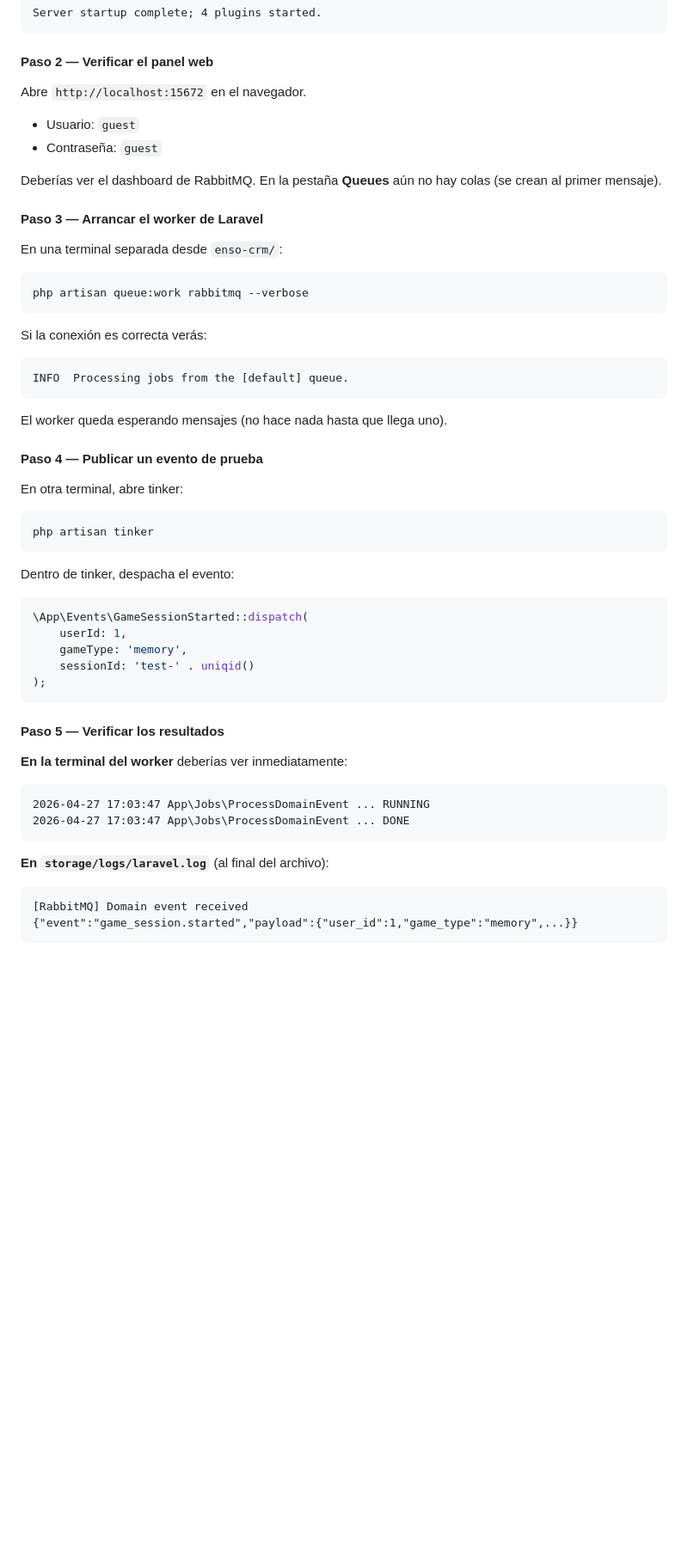
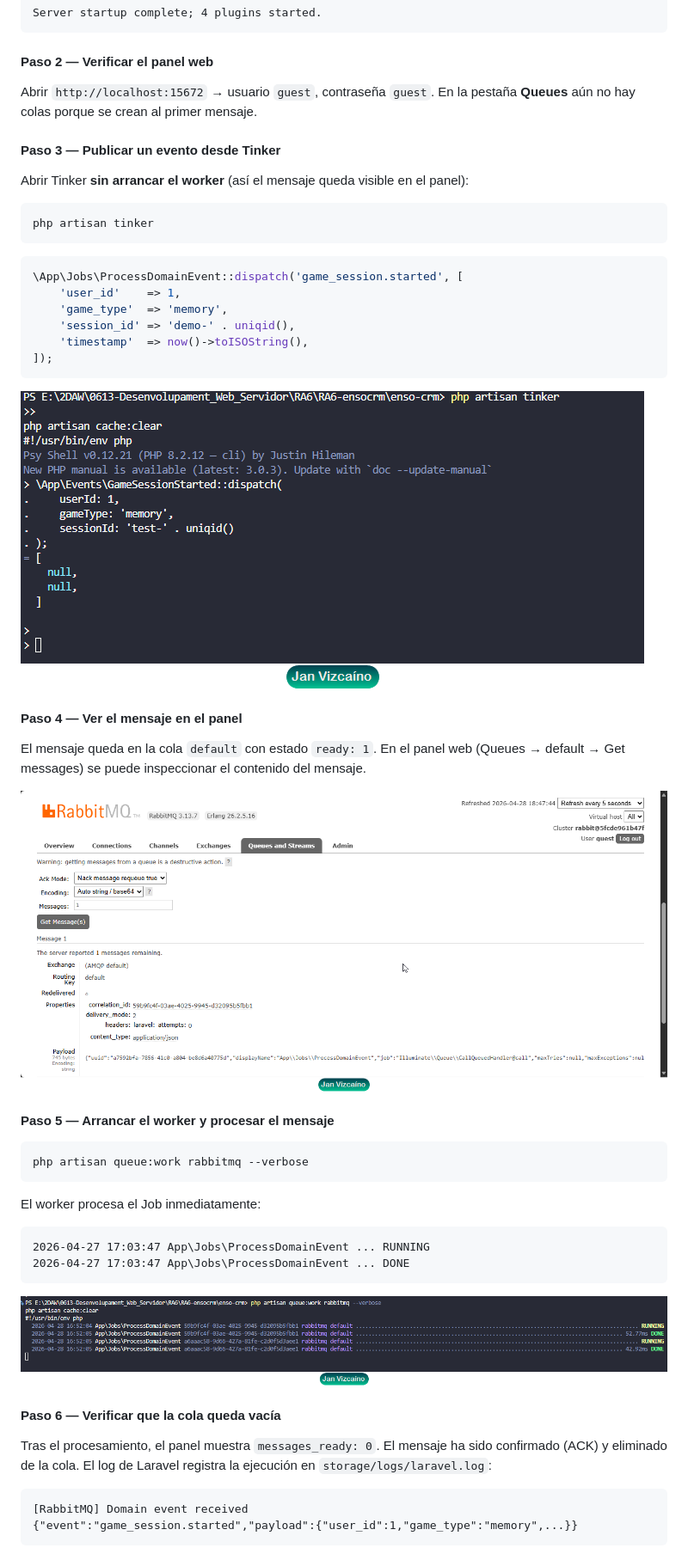
Before and after one commit to JanVizcaino/RA6-ensocrm, a Markdown page: README.md, the part around one of its changes. Shown at 86% size. Rendered like a GitHub page; pictures changed too: docs/1_RABBIT_EVENT_TINKER_CMD.png (added), docs/2_RABBIT_EVENT_MESSAGE_DASHBOARD.png (added), docs/3_RABBIT_EVENT_WORK_CMD.png (added); blank space fills up the shorter version.

````diff
--- a/README.md
+++ b/README.md
@@ -474,55 +492,52 @@ Server startup complete; 4 plugins started.
 
 #### Paso 2 — Verificar el panel web
 
-Abre `http://localhost:15672` en el navegador.
+Abrir `http://localhost:15672` → usuario `guest`, contraseña `guest`. En la pestaña **Queues** aún no hay colas porque se crean al primer mensaje.
 
-- Usuario: `guest`
-- Contraseña: `guest`
+#### Paso 3 — Publicar un evento desde Tinker
 
-Deberías ver el dashboard de RabbitMQ. En la pestaña **Queues** aún no hay colas (se crean al primer mensaje).
+Abrir Tinker **sin arrancar el worker** (así el mensaje queda visible en el panel):
 
-#### Paso 3 — Arrancar el worker de Laravel
+```bash
+php artisan tinker
+```
 
-En una terminal separada desde `enso-crm/`:
+```php
+\App\Jobs\ProcessDomainEvent::dispatch('game_session.started', [
+    'user_id'    => 1,
+    'game_type'  => 'memory',
+    'session_id' => 'demo-' . uniqid(),
+    'timestamp'  => now()->toISOString(),
+]);
+```
+
+![Comando Tinker publicando el evento en RabbitMQ](docs/1_RABBIT_EVENT_TINKER_CMD.png)
+
+#### Paso 4 — Ver el mensaje en el panel
+
+El mensaje queda en la cola `default` con estado `ready: 1`. En el panel web (Queues → default → Get messages) se puede inspeccionar el contenido del mensaje.
+
+![Panel de RabbitMQ con el mensaje en cola](docs/2_RABBIT_EVENT_MESSAGE_DASHBOARD.png)
+
+#### Paso 5 — Arrancar el worker y procesar el mensaje
 
 ```bash
 php artisan queue:work rabbitmq --verbose
 ```
 
-Si la conexión es correcta verás:
-```
-INFO  Processing jobs from the [default] queue.
-```
+El worker procesa el Job inmediatamente:
 
-El worker queda esperando mensajes (no hace nada hasta que llega uno).
-
-#### Paso 4 — Publicar un evento de prueba
-
-En otra terminal, abre tinker:
-
-```bash
-php artisan tinker
-```
-
-Dentro de tinker, despacha el evento:
-
-```php
-\App\Events\GameSessionStarted::dispatch(
-    userId: 1,
-    gameType: 'memory',
-    sessionId: 'test-' . uniqid()
-);
-```
-
-#### Paso 5 — Verificar los resultados
-
-**En la terminal del worker** deberías ver inmediatamente:
 ```
 2026-04-27 17:03:47 App\Jobs\ProcessDomainEvent ... RUNNING
 2026-04-27 17:03:47 App\Jobs\ProcessDomainEvent ... DONE
 ```
 
-**En `storage/logs/laravel.log`** (al final del archivo):
+![Terminal del worker procesando el Job](docs/3_RABBIT_EVENT_WORK_CMD.png)
+
+#### Paso 6 — Verificar que la cola queda vacía
+
+Tras el procesamiento, el panel muestra `messages_ready: 0`. El mensaje ha sido confirmado (ACK) y eliminado de la cola. El log de Laravel registra la ejecución en `storage/logs/laravel.log`:
+
 ```
 [RabbitMQ] Domain event received
 {"event":"game_session.started","payload":{"user_id":1,"game_type":"memory",...}}
````
Also changed, not shown: other parts of README.md (+143 -149 lines), docs/4_RABBIT_EVENT_NOT_MESSAGE_DASHBOARD.png (added), docs/5_MCP.png (added), 1 other file.
